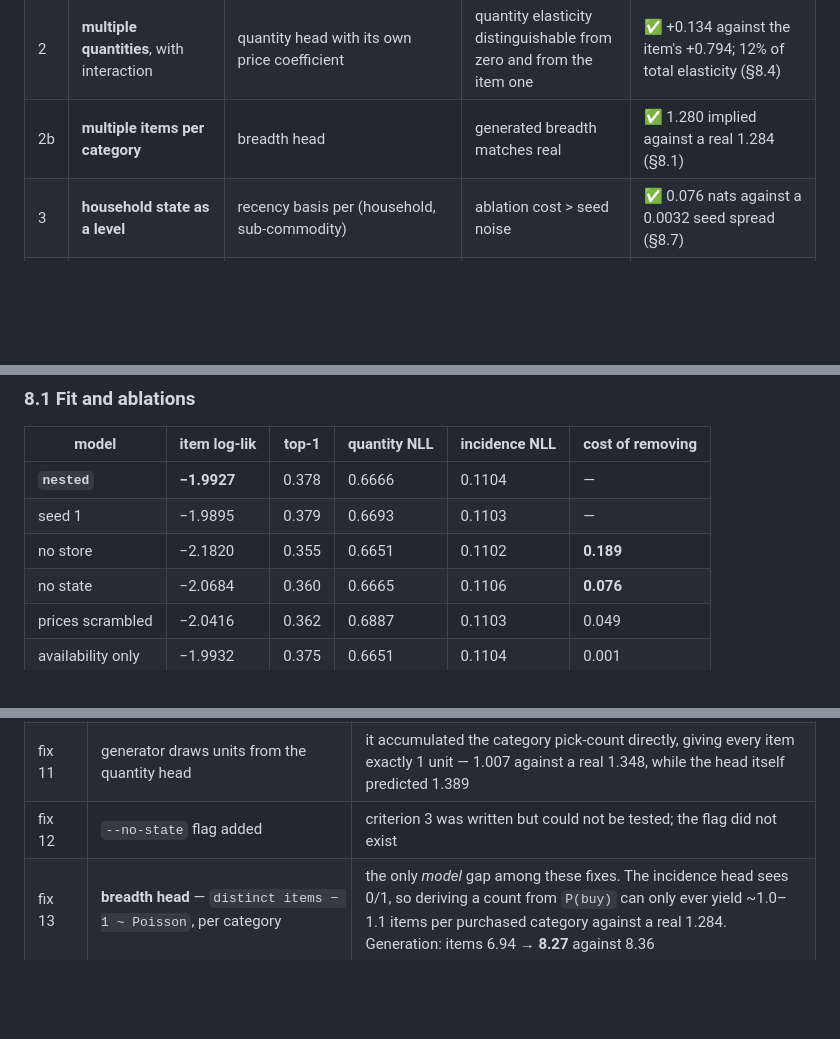
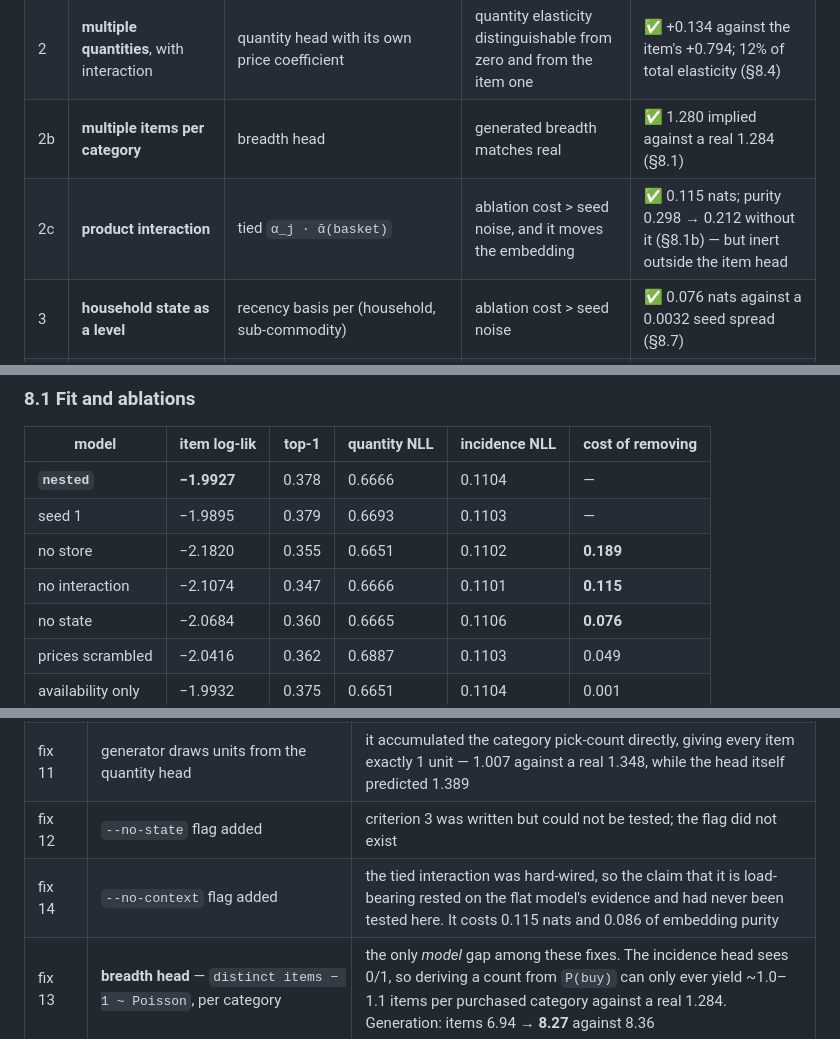
Before and after one commit to AjitKumar01/nf_dunnhumby, a Markdown page: NESTED_MODEL.md, 3 parts joined by grey strips. GitHub-like rendering; blank space fills up the shorter version.

```diff
--- a/NESTED_MODEL.md
+++ b/NESTED_MODEL.md
@@ -266,6 +266,7 @@ as they are met.
 | 1 | **multiple items** per category and across categories | likelihood admits multisets; no unit-demand filter | 188 categories retained, none dropped for unit demand | ✅ met by construction |
 | 2 | **multiple quantities**, with interaction | quantity head with its own price coefficient | quantity elasticity distinguishable from zero and from the item one | ✅ +0.134 against the item's +0.794; 12% of total elasticity (§8.4) |
 | 2b | **multiple items per category** | breadth head | generated breadth matches real | ✅ 1.280 implied against a real 1.284 (§8.1) |
+| 2c | **product interaction** | tied `α_j · ᾱ(basket)` | ablation cost > seed noise, and it moves the embedding | ✅ 0.115 nats; purity 0.298 → 0.212 without it (§8.1b) — but inert outside the item head |
 | 3 | **household state as a level** | recency basis per (household, sub-commodity) | ablation cost > seed noise | ✅ 0.076 nats against a 0.0032 seed spread (§8.7) |
 | 4 | **nested theory retained** | κ estimated per category | κ identified, and its ablation reported | ✅ κ = 0.663, stable across seeds — but weakly identified (§8.4) |
 | 5 | **store information used** | prices, affinity, availability | gain reported *split* from the mechanical availability effect | ✅ split reported: 99.7% is the availability mask (§8.2) |
@@ -291,6 +292,7 @@ gap below larger than ~0.01 is real.
 | **`nested`** | **−1.9927** | 0.378 | 0.6666 | 0.1104 | — |
 | seed 1 | −1.9895 | 0.379 | 0.6693 | 0.1103 | — |
 | no store | −2.1820 | 0.355 | 0.6651 | 0.1102 | **0.189** |
+| no interaction | −2.1074 | 0.347 | 0.6666 | 0.1101 | **0.115** |
 | no state | −2.0684 | 0.360 | 0.6665 | 0.1106 | **0.076** |
 | prices scrambled | −2.0416 | 0.362 | 0.6887 | 0.1103 | 0.049 |
 | availability only | −1.9932 | 0.375 | 0.6651 | 0.1104 | 0.001 |
@@ -477,6 +516,7 @@ fits is real, and now measured model-free rather than assumed.
 | fix 10 | **incidence sampling switched from case-control to uniform** | the `log(π₁/π₀)` offset corrects the intercept but not `κ·(IV − ref)`, whose mean differs between sample and population. Uniform removes both biases at source: generated categories 6.39 against a real 6.49 |
 | fix 11 | generator draws units from the quantity head | it accumulated the category pick-count directly, giving every item exactly 1 unit — 1.007 against a real 1.348, while the head itself predicted 1.389 |
 | fix 12 | `--no-state` flag added | criterion 3 was written but could not be tested; the flag did not exist |
+| fix 14 | `--no-context` flag added | the tied interaction was hard-wired, so the claim that it is load-bearing rested on the flat model's evidence and had never been tested here. It costs 0.115 nats and 0.086 of embedding purity |
 | fix 13 | **breadth head** — `distinct items − 1 ~ Poisson`, per category | the only *model* gap among these fixes. The incidence head sees 0/1, so deriving a count from `P(buy)` can only ever yield ~1.0–1.1 items per purchased category against a real 1.284. Generation: items 6.94 → **8.27** against 8.36 |
 
 ---
```
Also changed, not shown: other parts of NESTED_MODEL.md (+40 -3 lines), figures/embedding_scores.png, 6 other files.
